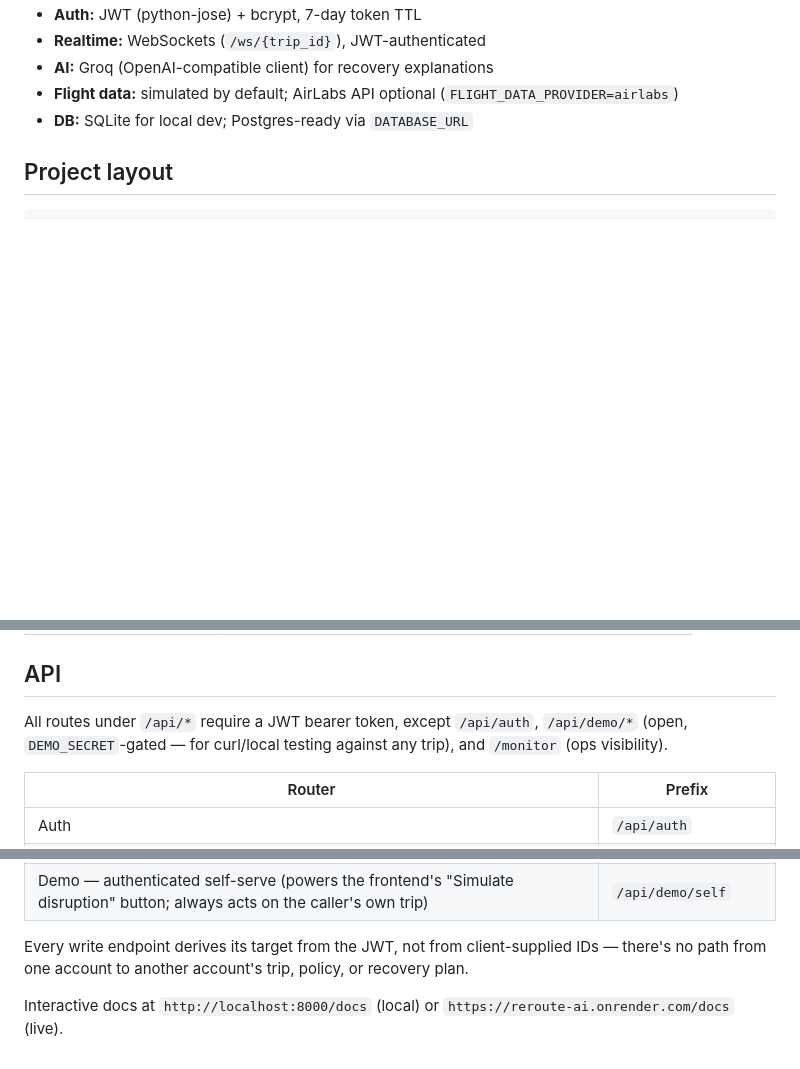
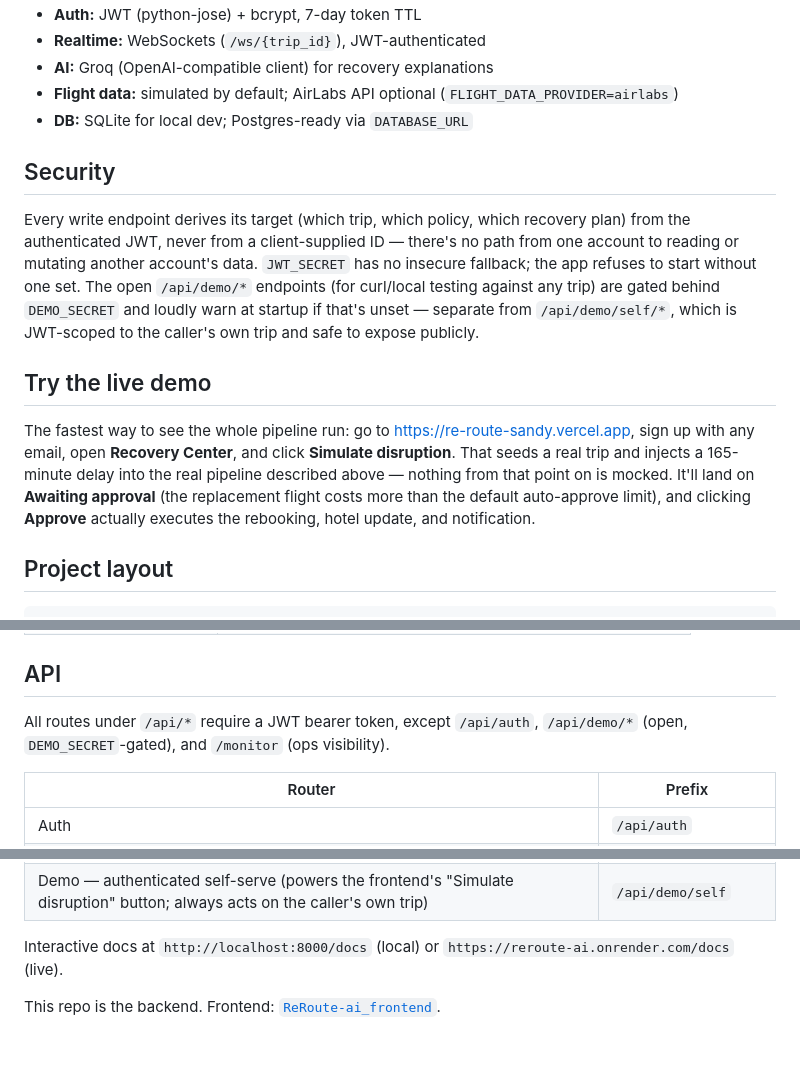
Before and after one commit to Kruthi-choudary/reroute-ai, a Markdown page: README.md, 3 parts joined by grey strips. GitHub-like rendering; blank space fills up the shorter version.

```diff
--- a/README.md
+++ b/README.md
@@ -28,6 +54,14 @@ The policy engine is deterministic, not the LLM — `policy_engine.py` decides w
 - **AI:** Groq (OpenAI-compatible client) for recovery explanations
 - **Flight data:** simulated by default; AirLabs API optional (`FLIGHT_DATA_PROVIDER=airlabs`)
 - **DB:** SQLite for local dev; Postgres-ready via `DATABASE_URL`
+
+## Security
+
+Every write endpoint derives its target (which trip, which policy, which recovery plan) from the authenticated JWT, never from a client-supplied ID — there's no path from one account to reading or mutating another account's data. `JWT_SECRET` has no insecure fallback; the app refuses to start without one set. The open `/api/demo/*` endpoints (for curl/local testing against any trip) are gated behind `DEMO_SECRET` and loudly warn at startup if that's unset — separate from `/api/demo/self/*`, which is JWT-scoped to the caller's own trip and safe to expose publicly.
+
+## Try the live demo
+
+The fastest way to see the whole pipeline run: go to https://re-route-sandy.vercel.app, sign up with any email, open **Recovery Center**, and click **Simulate disruption**. That seeds a real trip and injects a 165-minute delay into the real pipeline described above — nothing from that point on is mocked. It'll land on **Awaiting approval** (the replacement flight costs more than the default auto-approve limit), and clicking **Approve** actually executes the rebooking, hotel update, and notification.
 
 ## Project layout
 
@@ -70,7 +104,7 @@ See `.env.example`. Key ones:
 
 ## API
 
-All routes under `/api/*` require a JWT bearer token, except `/api/auth`, `/api/demo/*` (open, `DEMO_SECRET`-gated — for curl/local testing against any trip), and `/monitor` (ops visibility).
+All routes under `/api/*` require a JWT bearer token, except `/api/auth`, `/api/demo/*` (open, `DEMO_SECRET`-gated), and `/monitor` (ops visibility).
 
 | Router | Prefix |
 |---|---|
@@ -85,6 +119,6 @@ All routes under `/api/*` require a JWT bearer token, except `/api/auth`, `/api/
 | Demo — open, curl-friendly (seed/reset/trigger any trip by id) | `/api/demo` |
 | Demo — authenticated self-serve (powers the frontend's "Simulate disruption" button; always acts on the caller's own trip) | `/api/demo/self` |
 
-Every write endpoint derives its target from the JWT, not from client-supplied IDs — there's no path from one account to another account's trip, policy, or recovery plan.
+Interactive docs at `http://localhost:8000/docs` (local) or `https://reroute-ai.onrender.com/docs` (live).
 
-Interactive docs at `http://localhost:8000/docs` (local) or `https://reroute-ai.onrender.com/docs` (live).
+This repo is the backend. Frontend: [`ReRoute-ai_frontend`](https://github.com/Kruthi-choudary/ReRoute/).
```
Also changed, not shown: other parts of README.md (+33 -7 lines).
